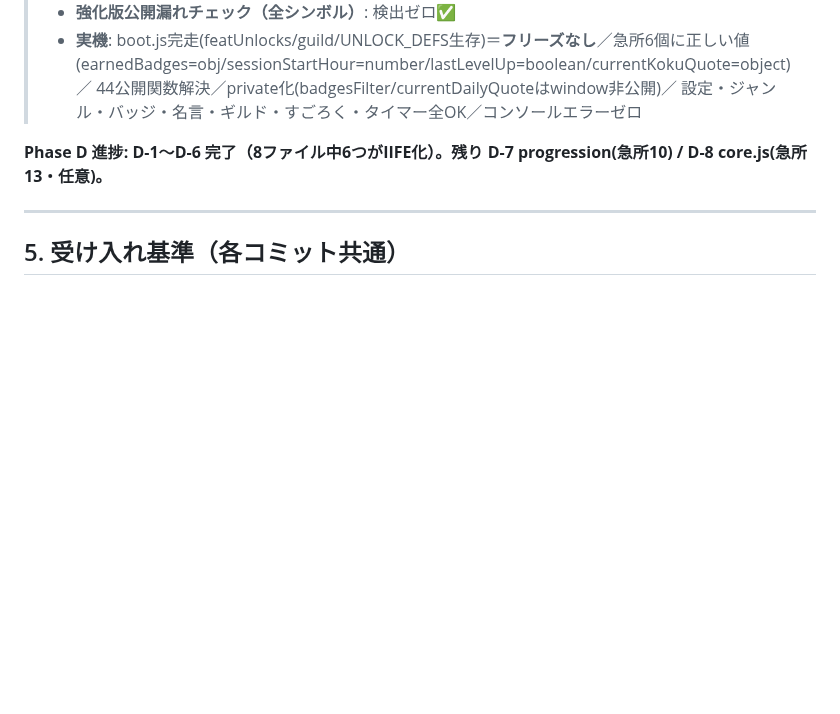
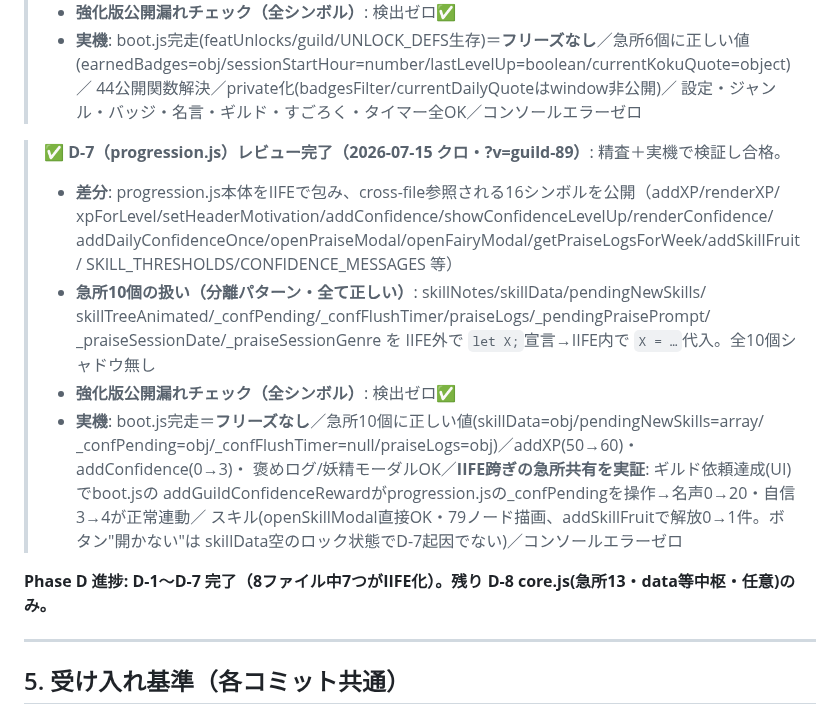
Before and after one commit to yoz400/growth-quest, a Markdown page: docs/spec_iife_namespacing.md, the part around the change. Drawn GitHub-style; blank space fills up the shorter version.

Commit message:
docs: Phase D D-7（progression.js IIFE化）のレビュー記録を追記（急所10・IIFE跨ぎ共有実証・合格）
Co-Authored-By: Claude Fable 5 <noreply@anthropic.com>

```diff
--- a/docs/spec_iife_namespacing.md
+++ b/docs/spec_iife_namespacing.md
@@ -241,7 +241,23 @@ done
 >   44公開関数解決／private化(badgesFilter/currentDailyQuoteはwindow非公開)／
 >   設定・ジャンル・バッジ・名言・ギルド・すごろく・タイマー全OK／コンソールエラーゼロ
 
-**Phase D 進捗: D-1〜D-6 完了（8ファイル中6つがIIFE化）。残り D-7 progression(急所10) / D-8 core.js(急所13・任意)。**
+> ✅ **D-7（progression.js）レビュー完了（2026-07-15 クロ・?v=guild-89）**: 精査＋実機で検証し合格。
+> - **差分**: progression.js本体をIIFEで包み、cross-file参照される16シンボルを公開（addXP/renderXP/
+>   xpForLevel/setHeaderMotivation/addConfidence/showConfidenceLevelUp/renderConfidence/
+>   addDailyConfidenceOnce/openPraiseModal/openFairyModal/getPraiseLogsForWeek/addSkillFruit/
+>   SKILL_THRESHOLDS/CONFIDENCE_MESSAGES 等）
+> - **急所10個の扱い（分離パターン・全て正しい）**: skillNotes/skillData/pendingNewSkills/
+>   skillTreeAnimated/_confPending/_confFlushTimer/praiseLogs/_pendingPraisePrompt/
+>   _praiseSessionDate/_praiseSessionGenre を IIFE外で `let X;`宣言→IIFE内で `X = …`代入。全10個シャドウ無し
+> - **強化版公開漏れチェック（全シンボル）**: 検出ゼロ✅
+> - **実機**: boot.js完走＝**フリーズなし**／急所10個に正しい値(skillData=obj/pendingNewSkills=array/
+>   _confPending=obj/_confFlushTimer=null/praiseLogs=obj)／addXP(50→60)・addConfidence(0→3)・
+>   褒めログ/妖精モーダルOK／**IIFE跨ぎの急所共有を実証**: ギルド依頼達成(UI)でboot.jsの
+>   addGuildConfidenceRewardがprogression.jsの_confPendingを操作→名声0→20・自信3→4が正常連動／
+>   スキル(openSkillModal直接OK・79ノード描画、addSkillFruitで解放0→1件。ボタン"開かない"は
+>   skillData空のロック状態でD-7起因でない)／コンソールエラーゼロ
+
+**Phase D 進捗: D-1〜D-7 完了（8ファイル中7つがIIFE化）。残り D-8 core.js(急所13・data等中枢・任意)のみ。**
 
 ---
 
```
